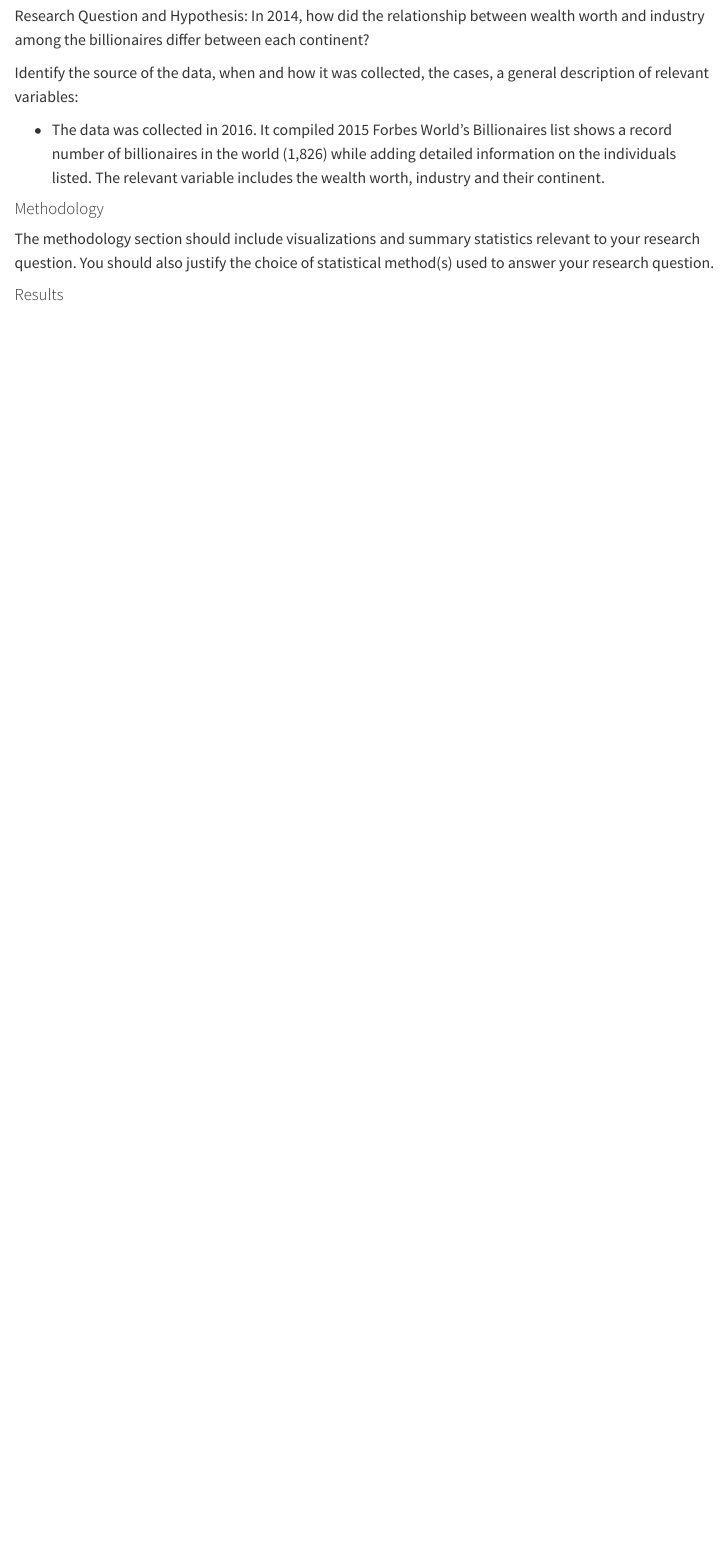
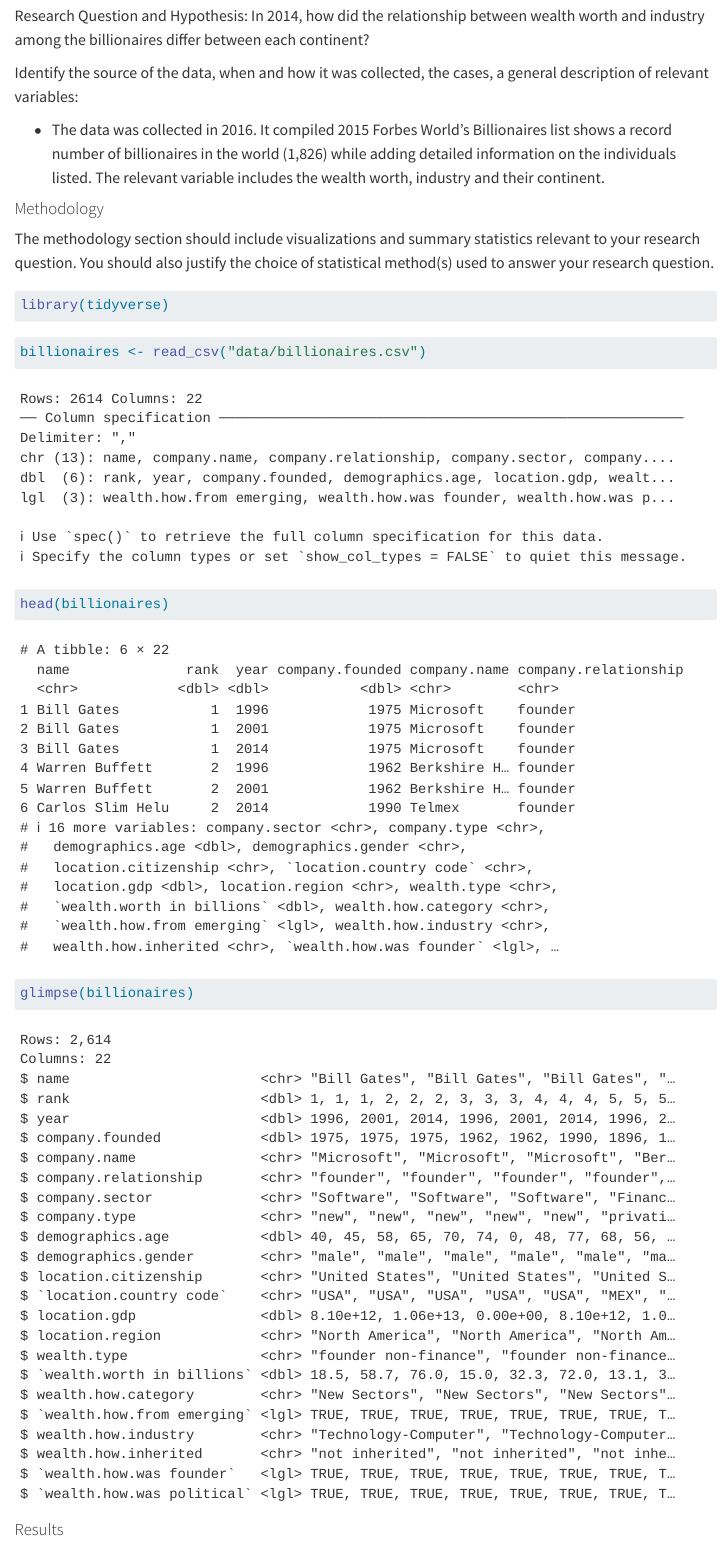
Before and after one commit to sta199-s23-2/project-we-r-group-5, a Quarto document (report.qmd): the page in a window 1100 px wide, from 370 px down. Rendered offline with R 4.5, knitr and Pandoc in place of Quarto, with nearby package versions; menus at the side of the page are left out.

Commit message:
code chunks added

````diff
--- a/report.qmd
+++ b/report.qmd
@@ -23,6 +23,22 @@ Identify the source of the data, when and how it was collected, the cases, a gen
 
 The methodology section should include visualizations and summary statistics relevant to your research question. You should also justify the choice of statistical method(s) used to answer your research question.
 
+```{r}
+#| label: load-pkgs
+#| message: false
+
+library(tidyverse)
+```
+
+```{r}
+#| label: load-data-1
+billionaires <- read_csv("data/billionaires.csv")
+
+head(billionaires)
+glimpse(billionaires)
+
+```
+
 #### Results
 
 Showcase how you arrived at answers to your research question using the techniques we have learned in class (and beyond, if you're feeling adventurous).
````
Also changed, not shown: docs/search.json, 2 other files.
